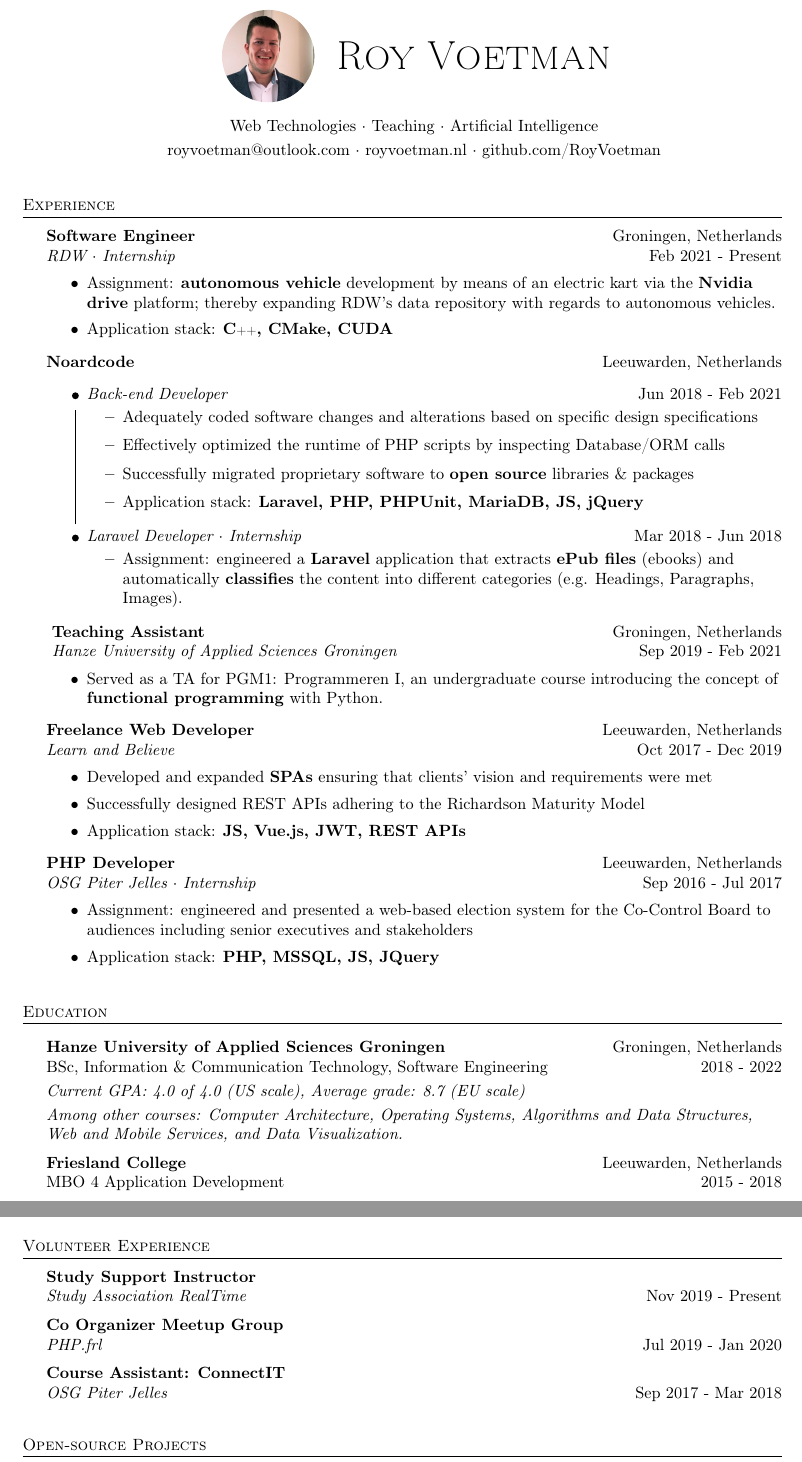
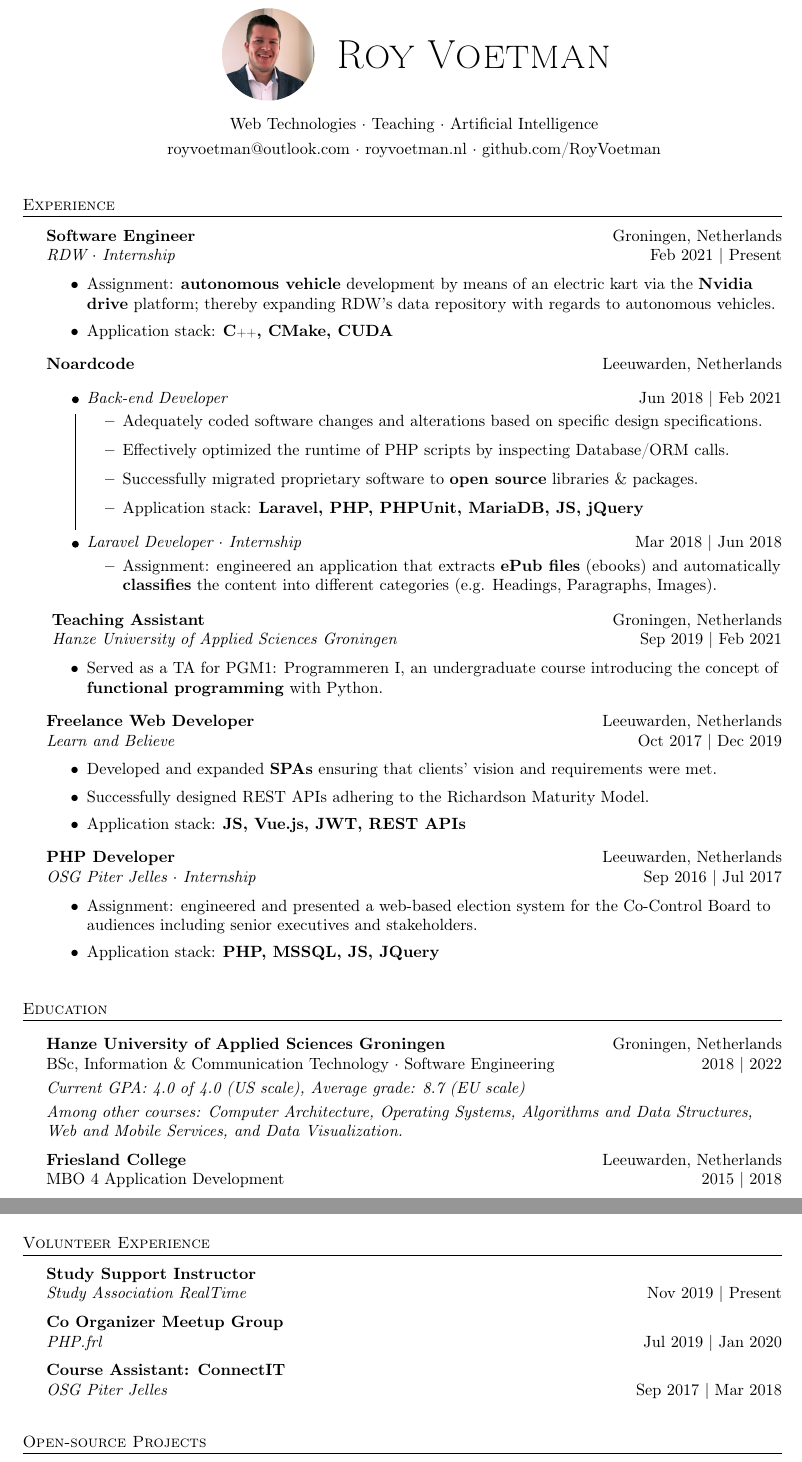
Before and after one commit to RoyVoetman/Resume, a LaTeX CV (resume.tex): two parts of pages 1 and 2 of 2, joined at a grey line, cut so that both start at the same text. Compiled offline with pdfLaTeX.

Commit message:
resume update

```diff
--- a/resume.tex
+++ b/resume.tex
@@ -109,7 +109,7 @@
 \vspace{1mm}
 
 \textbf{Software Engineer} \hfill Groningen, Netherlands\\
-\textit{RDW $\cdot$ Internship} \hfill Feb 2021 - Present\\
+\textit{RDW $\cdot$ Internship} \hfill Feb 2021 | Present\\
 \vspace{-1mm}
 \begin{itemize} \itemsep 1pt
 	\item Assignment: \textbf{autonomous vehicle} development by means of an electric kart via the \textbf{Nvidia drive} platform{;} thereby expanding RDW's data repository with regards to autonomous vehicles.
@@ -118,20 +118,20 @@
 \textbf{Noardcode} \hfill Leeuwarden, Netherlands\\
 \begin{itemize}
     \item[\linkedlist{a}] {
-        \textit{Back-end Developer} \hfill Jun 2018 - Feb 2021\\
+        \textit{Back-end Developer} \hfill Jun 2018 | Feb 2021\\
         \vspace{-1mm}
         \begin{itemize} \itemsep 4pt
-            \item Adequately coded software changes and alterations based on specific design specifications
-            \item Effectively optimized the runtime of PHP scripts by inspecting Database/ORM calls
-            \item Successfully migrated proprietary software to \textbf{open source} libraries \& packages
+            \item Adequately coded software changes and alterations based on specific design specifications.
+            \item Effectively optimized the runtime of PHP scripts by inspecting Database/ORM calls.
+            \item Successfully migrated proprietary software to \textbf{open source} libraries \& packages.
         	\item Application stack: \textbf{Laravel, PHP, PHPUnit, MariaDB, JS, jQuery}
         \end{itemize}
     }
     \item[\linkedlist{b}] {
-        \textit{Laravel Developer $\cdot$ Internship} \hfill Mar 2018 - Jun 2018\\
+        \textit{Laravel Developer $\cdot$ Internship} \hfill Mar 2018 | Jun 2018\\
         \vspace{-1mm}
         \begin{itemize} \itemsep 1pt
-            \item Assignment: engineered a \textbf{Laravel} application that extracts \textbf{ePub files} (ebooks) and automatically \textbf{classifies} the content into different categories (e.g. Headings, Paragraphs, Images).
+            \item Assignment: engineered an application that extracts \textbf{ePub files} (ebooks) and automatically \textbf{classifies} the content into different categories (e.g. Headings, Paragraphs, Images).
         \end{itemize}
     }
 \end{itemize}
@@ -139,24 +139,24 @@
 \draw[black] ($(a)!0.1!(b)$) -- ($(a)!0.9!(b)$);
 \end{tikzpicture}
 \textbf{Teaching Assistant} \hfill Groningen, Netherlands\\
-\textit{ Hanze University of Applied Sciences Groningen} \hfill Sep 2019 - Feb 2021\\
+\textit{ Hanze University of Applied Sciences Groningen} \hfill Sep 2019 | Feb 2021\\
 \vspace{-1mm}
 \begin{itemize} \itemsep 1pt
 	\item Served as a TA for PGM1: Programmeren I, an undergraduate course introducing the concept of \textbf{functional programming} with Python.
 \end{itemize}
 \textbf{Freelance Web Developer} \hfill Leeuwarden, Netherlands\\
-\textit{Learn and Believe} \hfill Oct 2017 - Dec 2019\\
+\textit{Learn and Believe} \hfill Oct 2017 | Dec 2019\\
 \vspace{-1mm}
 \begin{itemize} \itemsep 1pt
-	\item Developed and expanded \textbf{SPAs} ensuring that clients' vision and requirements were met
-    \item Successfully designed REST APIs adhering to the Richardson Maturity Model
+	\item Developed and expanded \textbf{SPAs} ensuring that clients' vision and requirements were met.
+    \item Successfully designed REST APIs adhering to the Richardson Maturity Model.
 	\item Application stack: \textbf{JS, Vue.js, JWT, REST APIs}
 \end{itemize}
 \textbf{PHP Developer} \hfill Leeuwarden, Netherlands\\
-\textit{OSG Piter Jelles $\cdot$ Internship} \hfill Sep 2016 - Jul 2017\\
+\textit{OSG Piter Jelles $\cdot$ Internship} \hfill Sep 2016 | Jul 2017\\
 \vspace{-1mm}
 \begin{itemize} \itemsep 1pt
-	\item Assignment: engineered and presented a web-based election system for the Co-Control Board to audiences including senior executives and stakeholders
+	\item Assignment: engineered and presented a web-based election system for the Co-Control Board to audiences including senior executives and stakeholders.
 	\item Application stack: \textbf{PHP, MSSQL, JS, JQuery}
 \end{itemize}
 
@@ -166,14 +166,14 @@
 \header{Education}
 \vspace{2mm}
 \textbf{Hanze University of Applied Sciences Groningen}\hfill Groningen, Netherlands\\
-BSc, Information \& Communication Technology, Software Engineering \hfill 2018 - 2022\\
+BSc, Information \& Communication Technology $\cdot$ Software Engineering \hfill 2018 | 2022\\
 \vspace{1mm}
 \emph{Current GPA: 4.0 of 4.0 (US scale), Average grade: 8.7 (EU scale)}\\
 \vspace{1mm}
 \emph{Among other courses: Computer Architecture, Operating Systems, Algorithms and Data Structures, Web and Mobile Services, and Data Visualization.}\\
 \vspace{2mm}
 \textbf{Friesland College}\hfill Leeuwarden, Netherlands\\
-MBO 4 Application Development \hfill 2015 - 2018\\
+MBO 4 Application Development \hfill 2015 | 2018\\
 
 \newpage
 
@@ -210,13 +210,13 @@ https://www.certifiedsecure.com/profile/CS-29111671341 \hfill Apr 2018\\
 \header{Volunteer Experience}
 \vspace{1mm}
 \textbf{Study Support Instructor} \hfill\\
-\textit{Study Association RealTime} \hfill Nov 2019 - Present\\
+\textit{Study Association RealTime} \hfill Nov 2019 | Present\\
 \vspace{2mm}
 \textbf{Co Organizer Meetup Group} \hfill\\
-\textit{PHP.frl} \hfill Jul 2019 - Jan 2020\\
+\textit{PHP.frl} \hfill Jul 2019 | Jan 2020\\
 \vspace{2mm}
 \textbf{Course Assistant: ConnectIT} \hfill\\
-\textit{OSG Piter Jelles} \hfill Sep 2017 - Mar 2018\\
+\textit{OSG Piter Jelles} \hfill Sep 2017 | Mar 2018\\
 \vspace{2mm}
 
 \vspace{5mm}
```
Also changed, not shown: resume.pdf.
